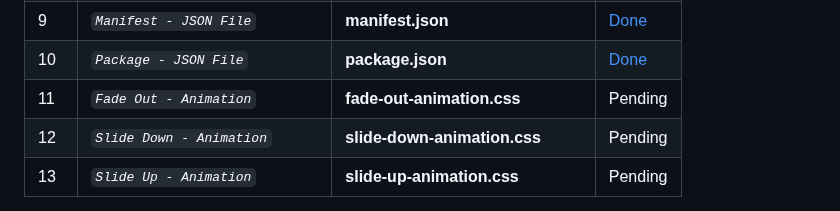
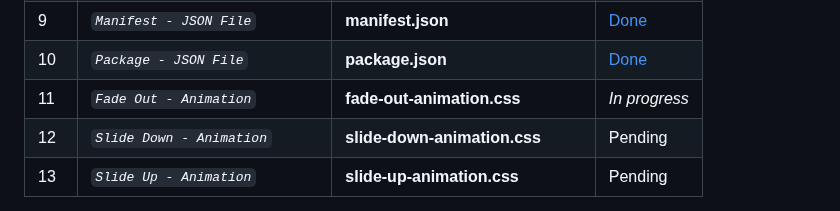
Before and after one commit to abraham-ukachi/boutique-en-ligne, a Markdown page: README.md, the part around the change. Drawn GitHub-style.

Commit message:
:memo: Status update: Fade Out - Animation is *in progress*

```diff
--- a/README.md
+++ b/README.md
@@ -186,7 +186,7 @@ These are some of the things we did or plan to do, in addition to this project's
 | 8 | *`Slide From Right - Animation`* | **slide-from-right-animation.css** | [Done](./assets/animations/slide-from-right-animation.css) |
 | 9 | *`Manifest - JSON File`* | **manifest.json** | [Done](./manifest.json) |
 | 10 | *`Package - JSON File`* | **package.json** | [Done](./package.json) |
-| 11 | *`Fade Out - Animation`* | **fade-out-animation.css** | Pending |
+| 11 | *`Fade Out - Animation`* | **fade-out-animation.css** | *_In progress_* |
 | 12 | *`Slide Down - Animation`* | **slide-down-animation.css** | Pending |
 | 13 | *`Slide Up - Animation`* | **slide-up-animation.css** | Pending |
 
```
